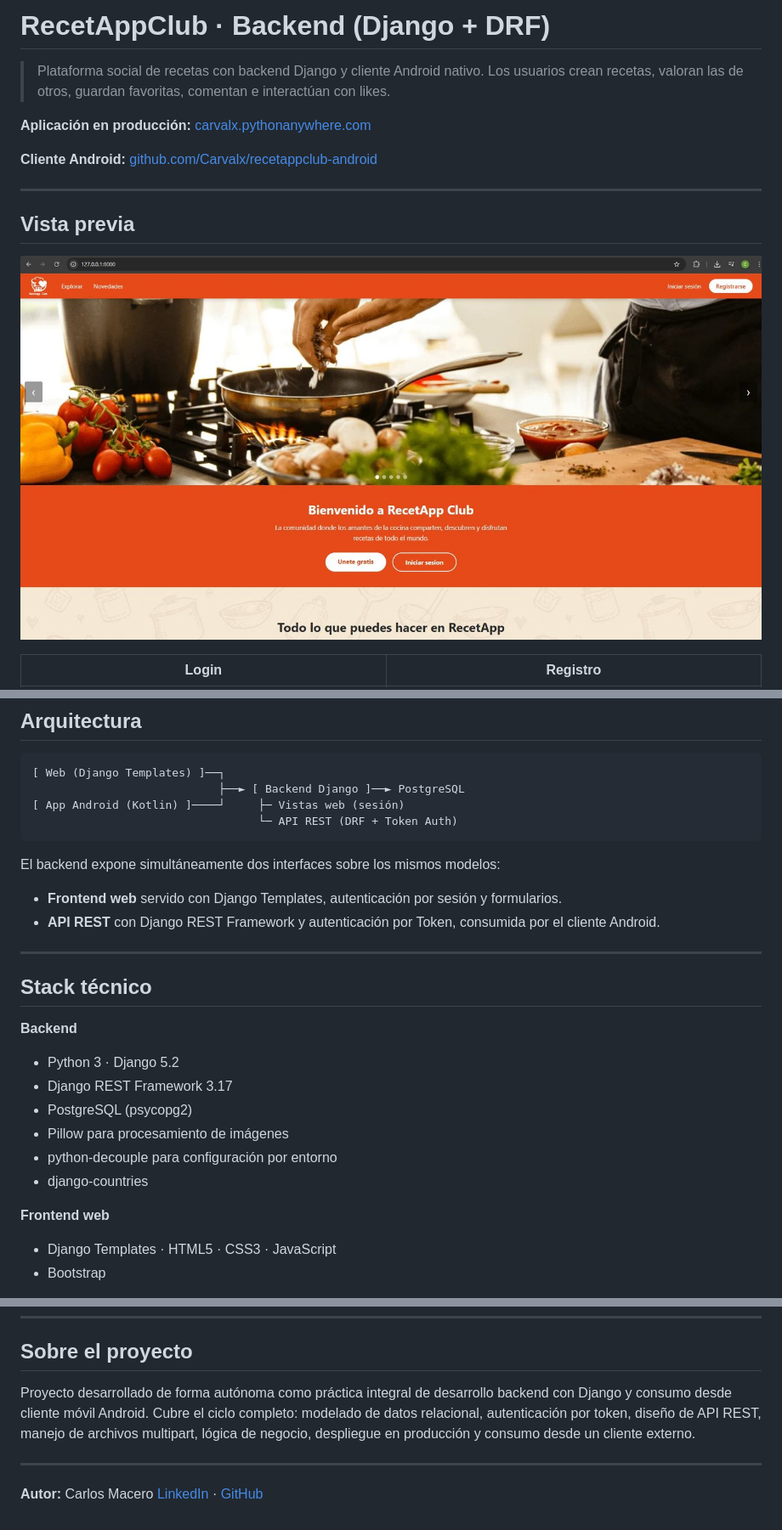
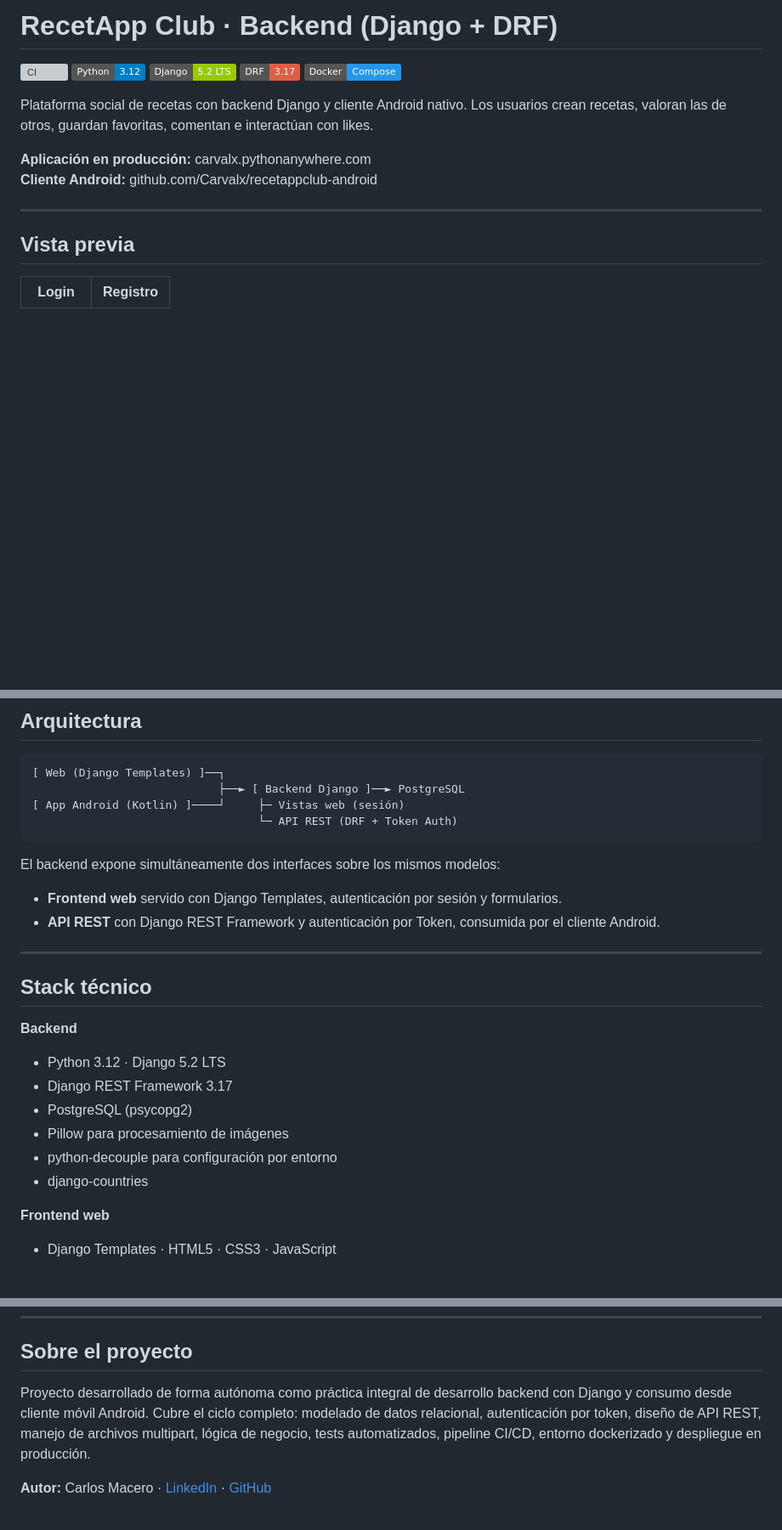
Before and after one commit to Carvalx/proyecto-recetappClub, a Markdown page: README.md, 3 parts joined by grey strips. Shown at 85% size. Rendered like a GitHub page; badges without logos; blank space fills up the shorter version; grey boxes are pictures that could not be loaded.

````diff
--- a/README.md
+++ b/README.md
@@ -1,16 +1,19 @@
-# RecetAppClub · Backend (Django + DRF)
+# RecetApp Club · Backend (Django + DRF)
 
-> Plataforma social de recetas con backend Django y cliente Android nativo. Los usuarios crean recetas, valoran las de otros, guardan favoritas, comentan e interactúan con likes.
+![CI](https://github.com/Carvalx/proyecto-recetappClub/actions/workflows/ci.yml/badge.svg?branch=v2-dev)
+![Python](https://img.shields.io/badge/Python-3.12-blue)
+![Django](https://img.shields.io/badge/Django-5.2_LTS-green)
+![DRF](https://img.shields.io/badge/DRF-3.17-red)
+![Docker](https://img.shields.io/badge/Docker-Compose-2496ED)
 
-**Aplicación en producción:** [carvalx.pythonanywhere.com](https://carvalx.pythonanywhere.com/)
+Plataforma social de recetas con backend Django y cliente Android nativo. Los usuarios crean recetas, valoran las de otros, guardan favoritas, comentan e interactúan con likes.
 
-**Cliente Android:** [github.com/Carvalx/recetappclub-android](https://github.com/Carvalx/recetappclub-android)
+**Aplicación en producción:** carvalx.pythonanywhere.com
+**Cliente Android:** github.com/Carvalx/recetappclub-android
 
 ---
 
 ## Vista previa
 
-![Página de inicio](docs/01_home.jpg)
-
 | Login | Registro |
 |---|---|
@@ -32,6 +35,7 @@
 ```
 
 El backend expone simultáneamente dos interfaces sobre los mismos modelos:
+
 - **Frontend web** servido con Django Templates, autenticación por sesión y formularios.
 - **API REST** con Django REST Framework y autenticación por Token, consumida por el cliente Android.
 
@@ -40,7 +44,7 @@ El backend expone simultáneamente dos interfaces sobre los mismos modelos:
 ## Stack técnico
 
 **Backend**
-- Python 3 · Django 5.2
+- Python 3.12 · Django 5.2 LTS
 - Django REST Framework 3.17
 - PostgreSQL (psycopg2)
 - Pillow para procesamiento de imágenes
@@ -49,5 +53,4 @@ El backend expone simultáneamente dos interfaces sobre los mismos modelos:
 
 **Frontend web**
 - Django Templates · HTML5 · CSS3 · JavaScript
-- Bootstrap
 
@@ -169,9 +221,6 @@ recetapp_club/
 
 ## Sobre el proyecto
 
-Proyecto desarrollado de forma autónoma como práctica integral de desarrollo backend con Django y consumo desde cliente móvil Android. Cubre el ciclo completo: modelado de datos relacional, autenticación por token, diseño de API REST, manejo de archivos multipart, lógica de negocio, despliegue en producción y consumo desde un cliente externo.
+Proyecto desarrollado de forma autónoma como práctica integral de desarrollo backend con Django y consumo desde cliente móvil Android. Cubre el ciclo completo: modelado de datos relacional, autenticación por token, diseño de API REST, manejo de archivos multipart, lógica de negocio, tests automatizados, pipeline CI/CD, entorno dockerizado y despliegue en producción.
 
----
-
-**Autor:** Carlos Macero
-[LinkedIn](https://linkedin.com/in/carlos-macero) · [GitHub](https://github.com/Carvalx)
+**Autor:** Carlos Macero · [LinkedIn](https://linkedin.com/in/tu-perfil) · [GitHub](https://github.com/Carvalx)
````
Also changed, not shown: other parts of README.md (+90 -41 lines).
